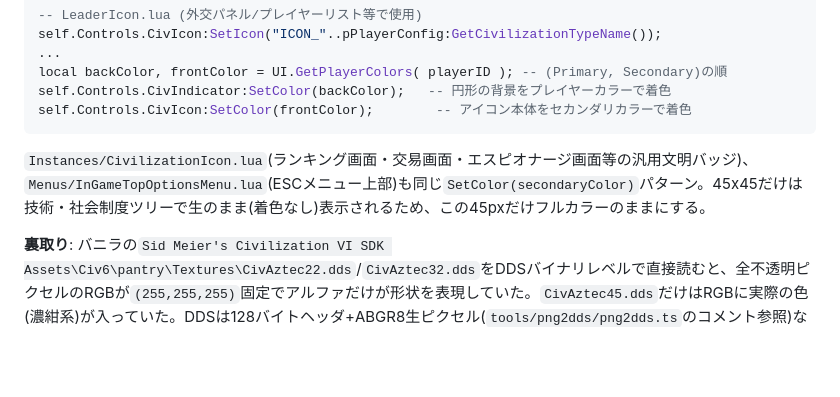
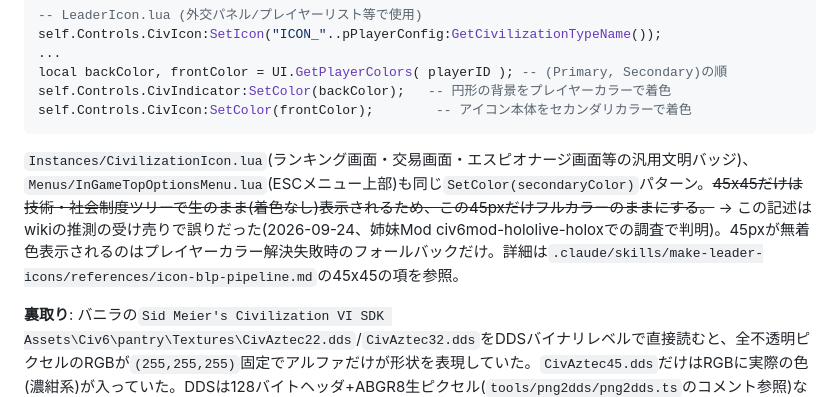
Before and after one commit to u83ism/civ6mod-hololive-regloss, a Markdown page: docs/civ6-icon-color-bug-investigation.md, the part around the change. Drawn GitHub-style; blank space fills up the shorter version.

Commit message:
docs: 45px文明アイコンのフルカラー版が不要である調査結果を反映
「45pxは技術・社会制度ツリーで無着色表示される」というwiki由来の記述は誤りで、
実際はプレイヤーカラー解決失敗時のフォールバックでしか使われないことが
姉妹Mod civ6mod-hololive-holoxの調査で判明した。本Modのアセット自体は
フルカラーのまま据え置き、Skill・調査ログの記述だけ訂正した。

Co-Authored-By: Claude Opus 5.5 <noreply@anthropic.com>

````diff
--- a/docs/civ6-icon-color-bug-investigation.md
+++ b/docs/civ6-icon-color-bug-investigation.md
@@ -19,7 +19,7 @@ self.Controls.CivIndicator:SetColor(backColor);   -- 円形の背景をプレイ
 self.Controls.CivIcon:SetColor(frontColor);        -- アイコン本体をセカンダリカラーで着色
 ```
 
-`Instances/CivilizationIcon.lua`(ランキング画面・交易画面・エスピオナージ画面等の汎用文明バッジ)、`Menus/InGameTopOptionsMenu.lua`(ESCメニュー上部)も同じ`SetColor(secondaryColor)`パターン。45x45だけは技術・社会制度ツリーで生のまま(着色なし)表示されるため、この45pxだけフルカラーのままにする。
+`Instances/CivilizationIcon.lua`(ランキング画面・交易画面・エスピオナージ画面等の汎用文明バッジ)、`Menus/InGameTopOptionsMenu.lua`(ESCメニュー上部)も同じ`SetColor(secondaryColor)`パターン。~~45x45だけは技術・社会制度ツリーで生のまま(着色なし)表示されるため、この45pxだけフルカラーのままにする。~~ → この記述はwikiの推測の受け売りで誤りだった(2026-09-24、姉妹Mod civ6mod-hololive-holoxでの調査で判明)。45pxが無着色表示されるのはプレイヤーカラー解決失敗時のフォールバックだけ。詳細は`.claude/skills/make-leader-icons/references/icon-blp-pipeline.md`の45x45の項を参照。
 
 **裏取り**: バニラの`Sid Meier's Civilization VI SDK Assets\Civ6\pantry\Textures\CivAztec22.dds`/`CivAztec32.dds`をDDSバイナリレベルで直接読むと、全不透明ピクセルのRGBが`(255,255,255)`固定でアルファだけが形状を表現していた。`CivAztec45.dds`だけはRGBに実際の色(濃紺系)が入っていた。DDSは128バイトヘッダ+ABGR8生ピクセル(`tools/png2dds/png2dds.ts`のコメント参照)なので、Node.jsで`readFileSync`して128バイト目以降を読むだけで検証できる。
 
````
Also changed, not shown: 1 other file.
